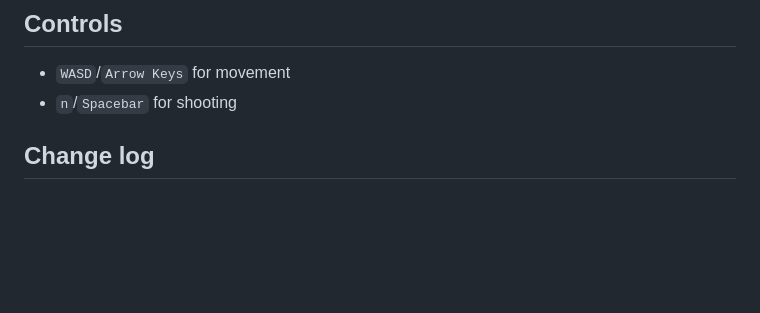
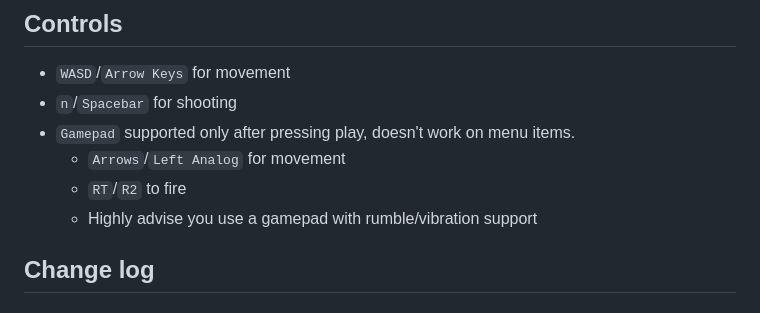
Before and after one commit to Kitanga/project-dynamo, a Markdown page: README.md, the part around the change. Rendered like a GitHub page; blank space fills up the shorter version.

Commit message:
feat: adding controller support

```diff
--- a/README.md
+++ b/README.md
@@ -28,6 +28,10 @@ Play it [here](https://dynamo-shmup.herokuapp.com/)
 
 - `WASD`/`Arrow Keys` for movement
 - `n`/`Spacebar` for shooting
+- `Gamepad` supported only after pressing play, doesn't work on menu items.
+	- `Arrows`/`Left Analog` for movement
+	- `RT`/`R2` to fire
+	- Highly advise you use a gamepad with rumble/vibration support
 
 ## <a name='Changelog'></a>Change log
 
```
